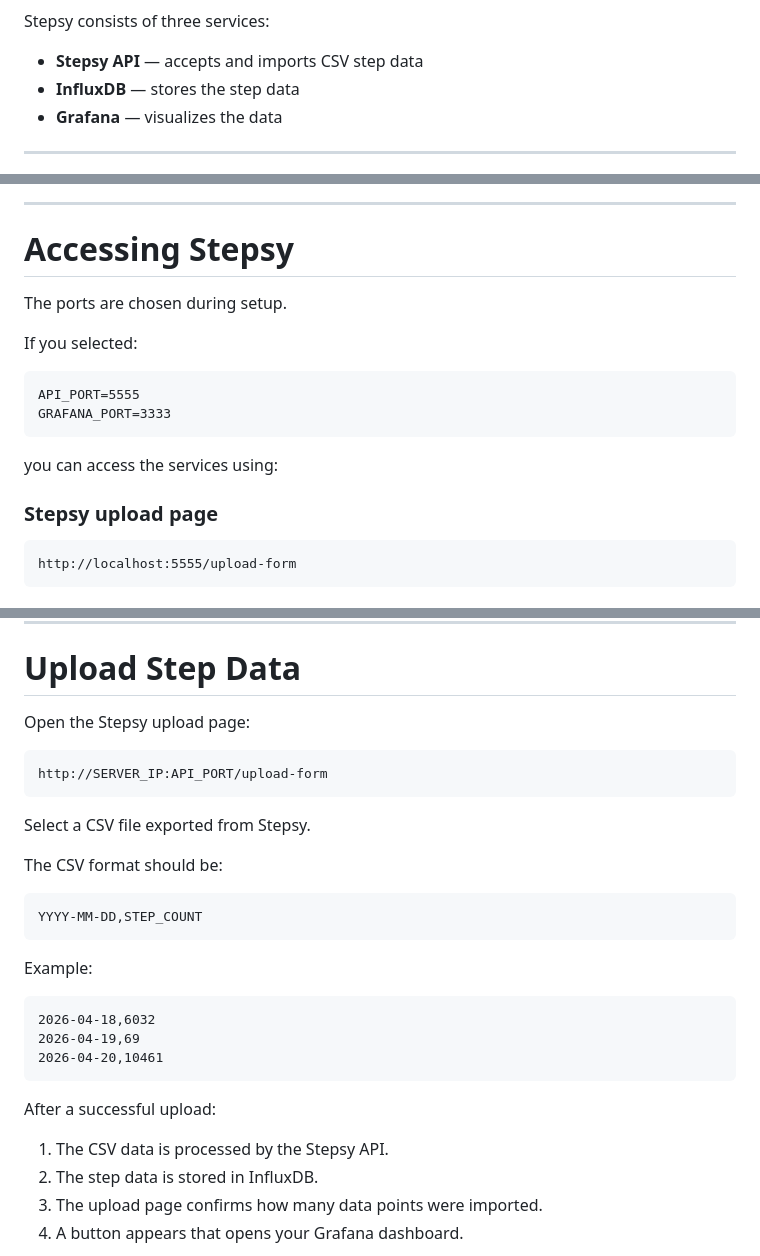
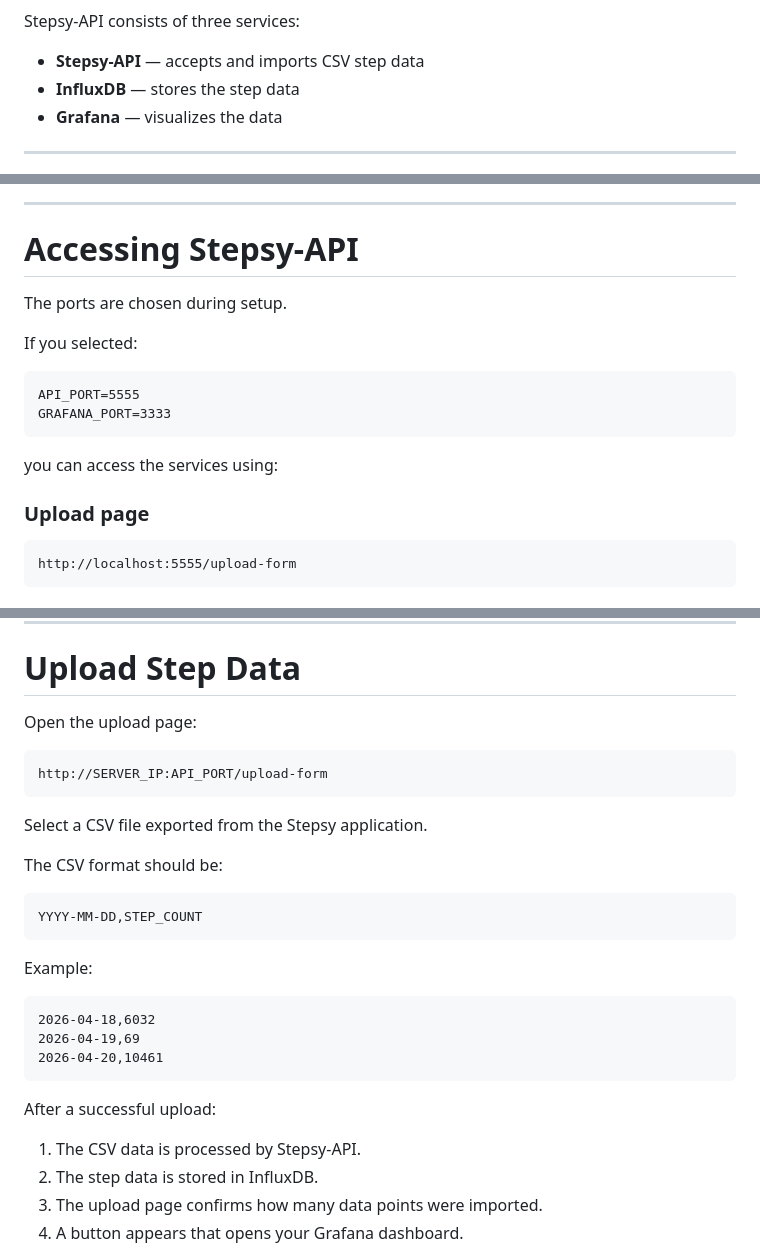
Before and after one commit to nikoswu/StepStack, a Markdown page: README.md, 3 parts joined by grey strips. GitHub-like rendering.

Commit message:
Rename Stepsy to Stepsy-API in README
Updated references from 'Stepsy' to 'Stepsy-API' throughout the README.

````diff
--- a/README.md
+++ b/README.md
@@ -19,9 +19,9 @@ flowchart LR
     C --> D[📈 Grafana Dashboard]
 ```
 
-Stepsy consists of three services:
+Stepsy-API consists of three services:
 
-* **Stepsy API** — accepts and imports CSV step data
+* **Stepsy-API** — accepts and imports CSV step data
 * **InfluxDB** — stores the step data
 * **Grafana** — visualizes the data
 
@@ -94,7 +94,7 @@ flowchart TD
 
 ---
 
-# Accessing Stepsy
+# Accessing Stepsy-API
 
 The ports are chosen during setup.
 
@@ -107,7 +107,7 @@ GRAFANA_PORT=3333
 
 you can access the services using:
 
-### Stepsy upload page
+### Upload page
 
 ```text
 http://localhost:5555/upload-form
@@ -143,13 +143,13 @@ when using a reverse proxy and HTTPS.
 
 # Upload Step Data
 
-Open the Stepsy upload page:
+Open the upload page:
 
 ```text
 http://SERVER_IP:API_PORT/upload-form
 ```
 
-Select a CSV file exported from Stepsy.
+Select a CSV file exported from the Stepsy application.
 
 The CSV format should be:
 
@@ -167,7 +167,7 @@ Example:
 
 After a successful upload:
 
-1. The CSV data is processed by the Stepsy API.
+1. The CSV data is processed by Stepsy-API.
 2. The step data is stored in InfluxDB.
 3. The upload page confirms how many data points were imported.
 4. A button appears that opens your Grafana dashboard.
````
Also changed, not shown: other parts of README.md (+15 -15 lines).
